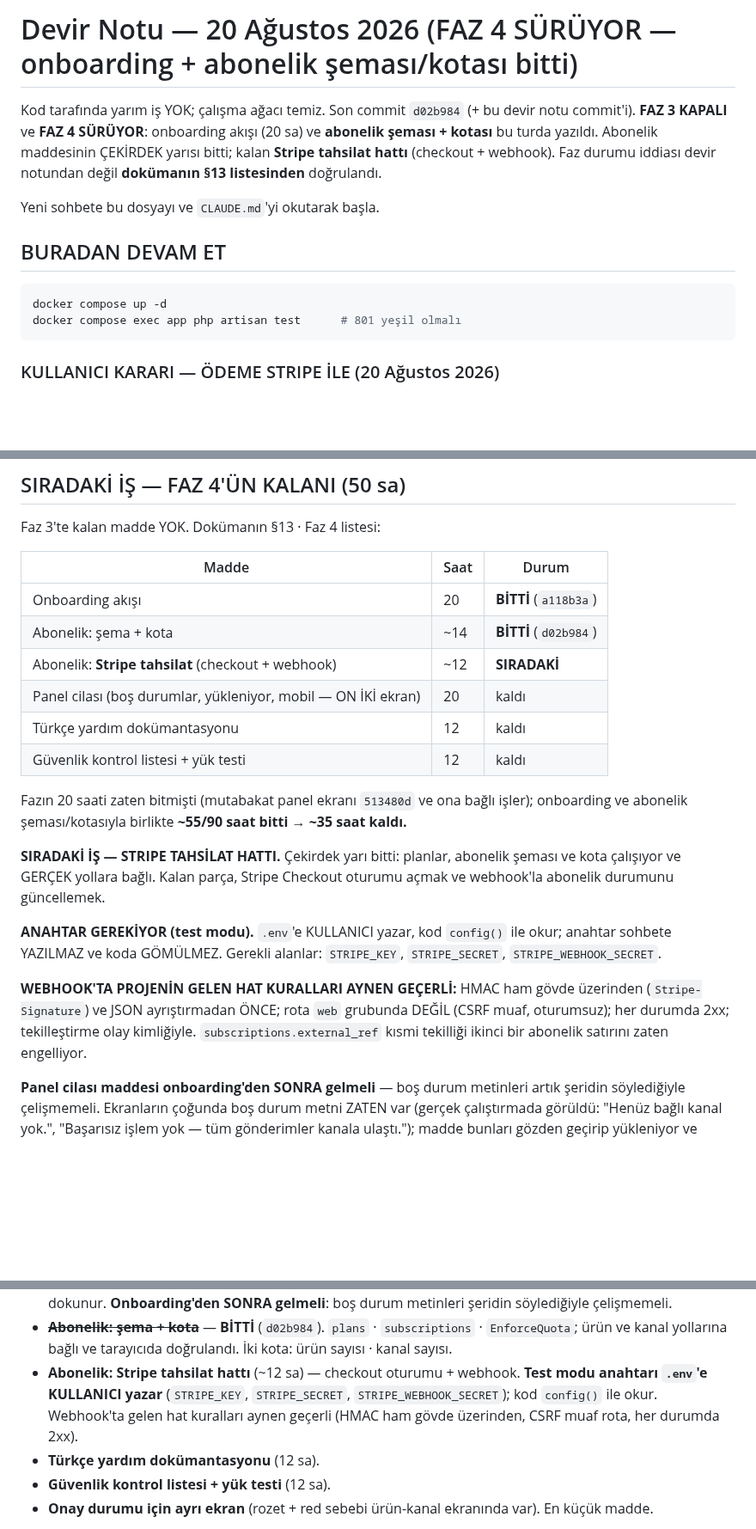
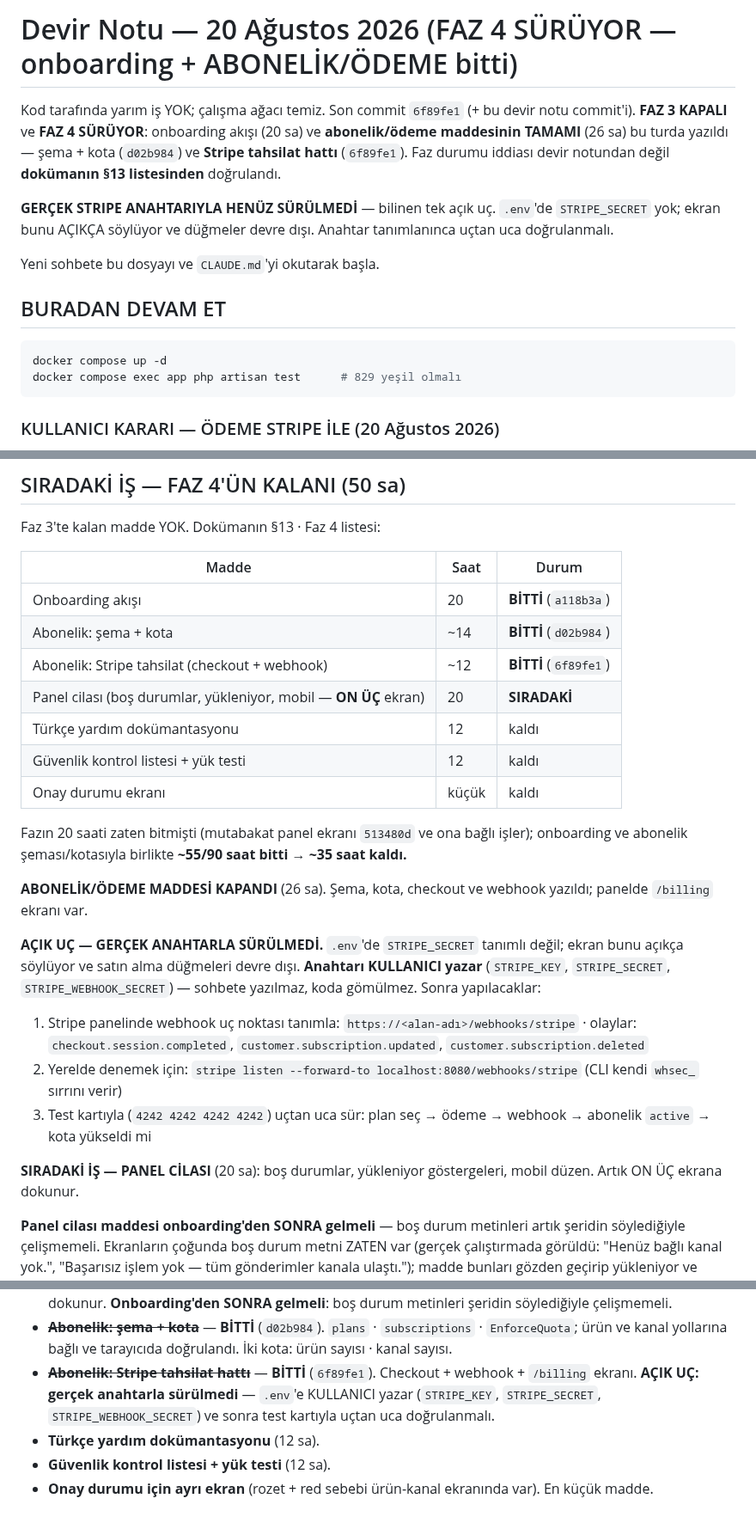
Before and after one commit to ahmethamdi/entegrasyon, a Markdown page: DEVIR.md, 3 parts joined by grey strips. Shown at 86% size. GitHub-like rendering; blank space fills up the shorter version.

````diff
--- a/DEVIR.md
+++ b/DEVIR.md
@@ -1,11 +1,15 @@
-# Devir Notu — 20 Ağustos 2026 (FAZ 4 SÜRÜYOR — onboarding + abonelik şeması/kotası bitti)
+# Devir Notu — 20 Ağustos 2026 (FAZ 4 SÜRÜYOR — onboarding + ABONELİK/ÖDEME bitti)
 
-Kod tarafında yarım iş YOK; çalışma ağacı temiz. Son commit `d02b984`
+Kod tarafında yarım iş YOK; çalışma ağacı temiz. Son commit `6f89fe1`
 (+ bu devir notu commit'i). **FAZ 3 KAPALI** ve **FAZ 4 SÜRÜYOR**:
-onboarding akışı (20 sa) ve **abonelik şeması + kotası** bu turda
-yazıldı. Abonelik maddesinin ÇEKİRDEK yarısı bitti; kalan **Stripe
-tahsilat hattı** (checkout + webhook). Faz durumu iddiası devir
-notundan değil **dokümanın §13 listesinden** doğrulandı.
+onboarding akışı (20 sa) ve **abonelik/ödeme maddesinin TAMAMI** (26 sa)
+bu turda yazıldı — şema + kota (`d02b984`) ve **Stripe tahsilat hattı**
+(`6f89fe1`). Faz durumu iddiası devir notundan değil **dokümanın §13
+listesinden** doğrulandı.
+
+**GERÇEK STRIPE ANAHTARIYLA HENÜZ SÜRÜLMEDİ** — bilinen tek açık uç.
+`.env`'de `STRIPE_SECRET` yok; ekran bunu AÇIKÇA söylüyor ve düğmeler
+devre dışı. Anahtar tanımlanınca uçtan uca doğrulanmalı.
 
 Yeni sohbete bu dosyayı ve `CLAUDE.md`'yi okutarak başla.
 
@@ -13,7 +17,7 @@ Yeni sohbete bu dosyayı ve `CLAUDE.md`'yi okutarak başla.
 
 ```bash
 docker compose up -d
-docker compose exec app php artisan test      # 801 yeşil olmalı
+docker compose exec app php artisan test      # 829 yeşil olmalı
 ```
 
 ### KULLANICI KARARI — ÖDEME STRIPE İLE (20 Ağustos 2026)
@@ -78,29 +82,36 @@ Faz 3'te kalan madde YOK. Dokümanın §13 · Faz 4 listesi:
 |---|---|---|
 | Onboarding akışı | 20 | **BİTTİ** (`a118b3a`) |
 | Abonelik: şema + kota | ~14 | **BİTTİ** (`d02b984`) |
-| Abonelik: **Stripe tahsilat** (checkout + webhook) | ~12 | **SIRADAKİ** |
-| Panel cilası (boş durumlar, yükleniyor, mobil — ON İKİ ekran) | 20 | kaldı |
+| Abonelik: Stripe tahsilat (checkout + webhook) | ~12 | **BİTTİ** (`6f89fe1`) |
+| Panel cilası (boş durumlar, yükleniyor, mobil — **ON ÜÇ** ekran) | 20 | **SIRADAKİ** |
 | Türkçe yardım dokümantasyonu | 12 | kaldı |
 | Güvenlik kontrol listesi + yük testi | 12 | kaldı |
+| Onay durumu ekranı | küçük | kaldı |
 
 Fazın 20 saati zaten bitmişti (mutabakat panel ekranı `513480d` ve ona
 bağlı işler); onboarding ve abonelik şeması/kotasıyla birlikte
 **~55/90 saat bitti → ~35 saat kaldı.**
 
-**SIRADAKİ İŞ — STRIPE TAHSİLAT HATTI.** Çekirdek yarı bitti: planlar,
-abonelik şeması ve kota çalışıyor ve GERÇEK yollara bağlı. Kalan
-parça, Stripe Checkout oturumu açmak ve webhook'la abonelik durumunu
-güncellemek.
+**ABONELİK/ÖDEME MADDESİ KAPANDI** (26 sa). Şema, kota, checkout ve
+webhook yazıldı; panelde `/billing` ekranı var.
 
-**ANAHTAR GEREKİYOR (test modu).** `.env`'e KULLANICI yazar, kod
-`config()` ile okur; anahtar sohbete YAZILMAZ ve koda GÖMÜLMEZ.
-Gerekli alanlar: `STRIPE_KEY`, `STRIPE_SECRET`, `STRIPE_WEBHOOK_SECRET`.
+**AÇIK UÇ — GERÇEK ANAHTARLA SÜRÜLMEDİ.** `.env`'de `STRIPE_SECRET`
+tanımlı değil; ekran bunu açıkça söylüyor ve satın alma düğmeleri
+devre dışı. **Anahtarı KULLANICI yazar** (`STRIPE_KEY`,
+`STRIPE_SECRET`, `STRIPE_WEBHOOK_SECRET`) — sohbete yazılmaz, koda
+gömülmez. Sonra yapılacaklar:
 
-**WEBHOOK'TA PROJENİN GELEN HAT KURALLARI AYNEN GEÇERLİ:** HMAC ham
-gövde üzerinden (`Stripe-Signature`) ve JSON ayrıştırmadan ÖNCE; rota
-`web` grubunda DEĞİL (CSRF muaf, oturumsuz); her durumda 2xx;
-tekilleştirme olay kimliğiyle. `subscriptions.external_ref` kısmi
-tekilliği ikinci bir abonelik satırını zaten engelliyor.
+1. Stripe panelinde webhook uç noktası tanımla:
+   `https://<alan-adı>/webhooks/stripe` · olaylar:
+   `checkout.session.completed`, `customer.subscription.updated`,
+   `customer.subscription.deleted`
+2. Yerelde denemek için: `stripe listen --forward-to
+   localhost:8080/webhooks/stripe` (CLI kendi `whsec_` sırrını verir)
+3. Test kartıyla (`4242 4242 4242 4242`) uçtan uca sür: plan seç →
+   ödeme → webhook → abonelik `active` → kota yükseldi mi
+
+**SIRADAKİ İŞ — PANEL CİLASI** (20 sa): boş durumlar, yükleniyor
+göstergeleri, mobil düzen. Artık ON ÜÇ ekrana dokunur.
 
 **Panel cilası maddesi onboarding'den SONRA gelmeli** — boş durum
 metinleri artık şeridin söylediğiyle çelişmemeli. Ekranların çoğunda
@@ -975,11 +1039,11 @@ teknik bağımlılık yok.
 - ~~**Abonelik: şema + kota**~~ — **BİTTİ** (`d02b984`). `plans` ·
   `subscriptions` · `EnforceQuota`; ürün ve kanal yollarına bağlı ve
   tarayıcıda doğrulandı. İki kota: ürün sayısı · kanal sayısı.
-- **Abonelik: Stripe tahsilat hattı** (~12 sa) — checkout oturumu +
-  webhook. **Test modu anahtarı `.env`'e KULLANICI yazar**
-  (`STRIPE_KEY`, `STRIPE_SECRET`, `STRIPE_WEBHOOK_SECRET`); kod
-  `config()` ile okur. Webhook'ta gelen hat kuralları aynen geçerli
-  (HMAC ham gövde üzerinden, CSRF muaf rota, her durumda 2xx).
+- ~~**Abonelik: Stripe tahsilat hattı**~~ — **BİTTİ** (`6f89fe1`).
+  Checkout + webhook + `/billing` ekranı. **AÇIK UÇ: gerçek anahtarla
+  sürülmedi** — `.env`'e KULLANICI yazar (`STRIPE_KEY`,
+  `STRIPE_SECRET`, `STRIPE_WEBHOOK_SECRET`) ve sonra test kartıyla
+  uçtan uca doğrulanmalı.
 - **Türkçe yardım dokümantasyonu** (12 sa).
 - **Güvenlik kontrol listesi + yük testi** (12 sa).
 - **Onay durumu için ayrı ekran** (rozet + red sebebi ürün-kanal
````
Also changed, not shown: other parts of DEVIR.md (+61 -8 lines), CLAUDE.md (+54 -14 lines).
